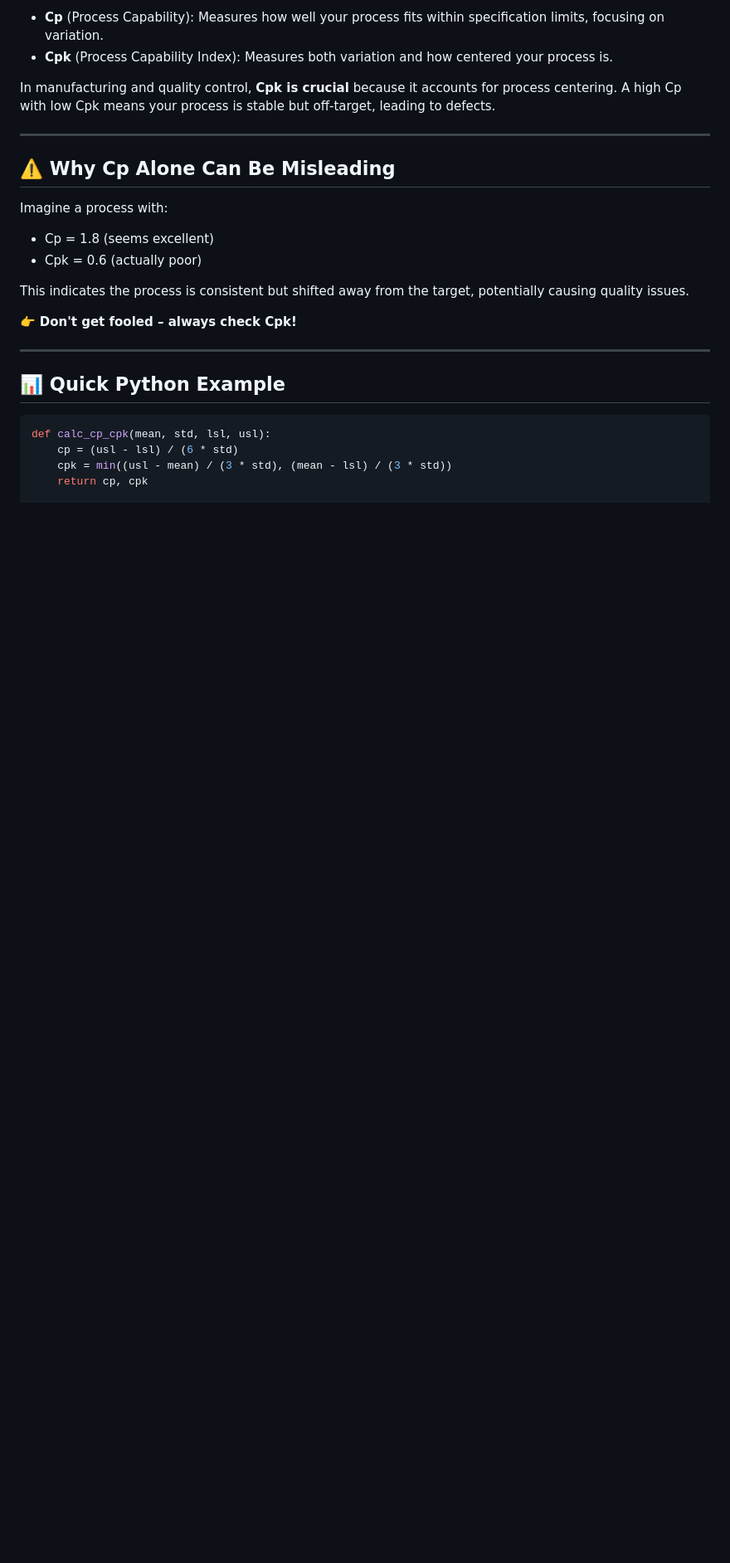
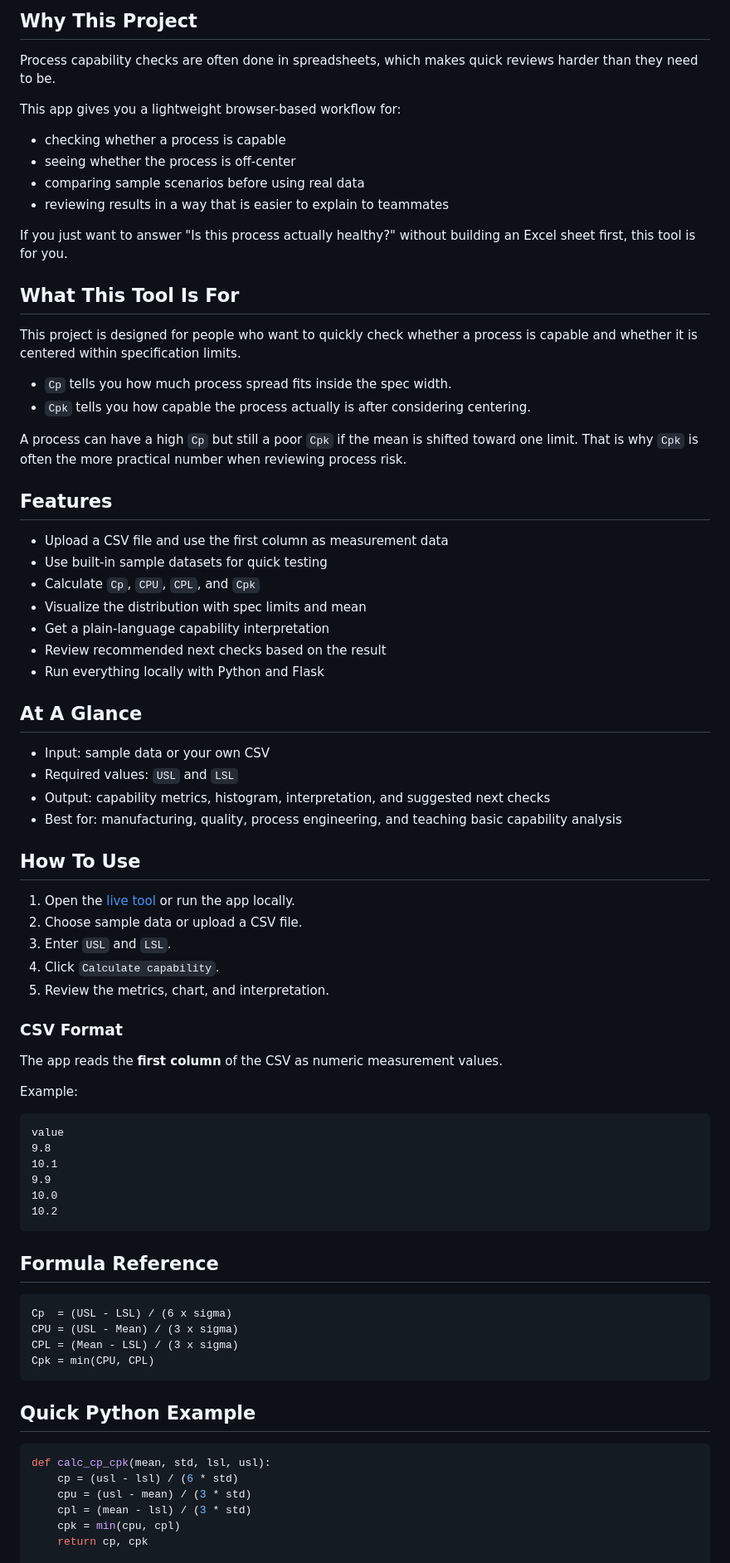
Before and after one commit to ryo0905-eng/cp-cpk-calculator-python, a Markdown page: README.md, the part around one of its changes. Shown at 83% size. GitHub-like rendering; blank space fills up the shorter version.

Commit message:
READMEを更新し、読みやすくしました。

````diff
--- a/README.md
+++ b/README.md
@@ -18,28 +21,82 @@ Calculate Cp and Cpk instantly with this free, interactive web tool. No Excel ne
 
-- **Cp** (Process Capability): Measures how well your process fits within specification limits, focusing on variation.
-- **Cpk** (Process Capability Index): Measures both variation and how centered your process is.
+## Why This Project
 
-In manufacturing and quality control, **Cpk is crucial** because it accounts for process centering. A high Cp with low Cpk means your process is stable but off-target, leading to defects.
+Process capability checks are often done in spreadsheets, which makes quick reviews harder than they need to be.
 
----
+This app gives you a lightweight browser-based workflow for:
 
-## ⚠️ Why Cp Alone Can Be Misleading
+- checking whether a process is capable
+- seeing whether the process is off-center
+- comparing sample scenarios before using real data
+- reviewing results in a way that is easier to explain to teammates
 
-Imagine a process with:
-- Cp = 1.8 (seems excellent)
-- Cpk = 0.6 (actually poor)
+If you just want to answer "Is this process actually healthy?" without building an Excel sheet first, this tool is for you.
 
-This indicates the process is consistent but shifted away from the target, potentially causing quality issues.
+## What This Tool Is For
 
-👉 **Don't get fooled – always check Cpk!**
+This project is designed for people who want to quickly check whether a process is capable and whether it is centered within specification limits.
 
----
+- `Cp` tells you how much process spread fits inside the spec width.
+- `Cpk` tells you how capable the process actually is after considering centering.
 
-## 📊 Quick Python Example
+A process can have a high `Cp` but still a poor `Cpk` if the mean is shifted toward one limit. That is why `Cpk` is often the more practical number when reviewing process risk.
+
+## Features
+
+- Upload a CSV file and use the first column as measurement data
+- Use built-in sample datasets for quick testing
+- Calculate `Cp`, `CPU`, `CPL`, and `Cpk`
+- Visualize the distribution with spec limits and mean
+- Get a plain-language capability interpretation
+- Review recommended next checks based on the result
+- Run everything locally with Python and Flask
+
+## At A Glance
+
+- Input: sample data or your own CSV
+- Required values: `USL` and `LSL`
+- Output: capability metrics, histogram, interpretation, and suggested next checks
+- Best for: manufacturing, quality, process engineering, and teaching basic capability analysis
+
+## How To Use
+
+1. Open the [live tool](https://tools.ryo-aihub.com/) or run the app locally.
+2. Choose sample data or upload a CSV file.
+3. Enter `USL` and `LSL`.
+4. Click `Calculate capability`.
+5. Review the metrics, chart, and interpretation.
+
+### CSV Format
+
+The app reads the **first column** of the CSV as numeric measurement values.
+
+Example:
+
+```csv
+value
+9.8
+10.1
+9.9
+10.0
+10.2
+```
+
+## Formula Reference
+
+```text
+Cp  = (USL - LSL) / (6 x sigma)
+CPU = (USL - Mean) / (3 x sigma)
+CPL = (Mean - LSL) / (3 x sigma)
+Cpk = min(CPU, CPL)
+```
+
+## Quick Python Example
 
 ```python
 def calc_cp_cpk(mean, std, lsl, usl):
     cp = (usl - lsl) / (6 * std)
-    cpk = min((usl - mean) / (3 * std), (mean - lsl) / (3 * std))
+    cpu = (usl - mean) / (3 * std)
+    cpl = (mean - lsl) / (3 * std)
+    cpk = min(cpu, cpl)
     return cp, cpk
 
````
Also changed, not shown: other parts of README.md (+56 -50 lines).
